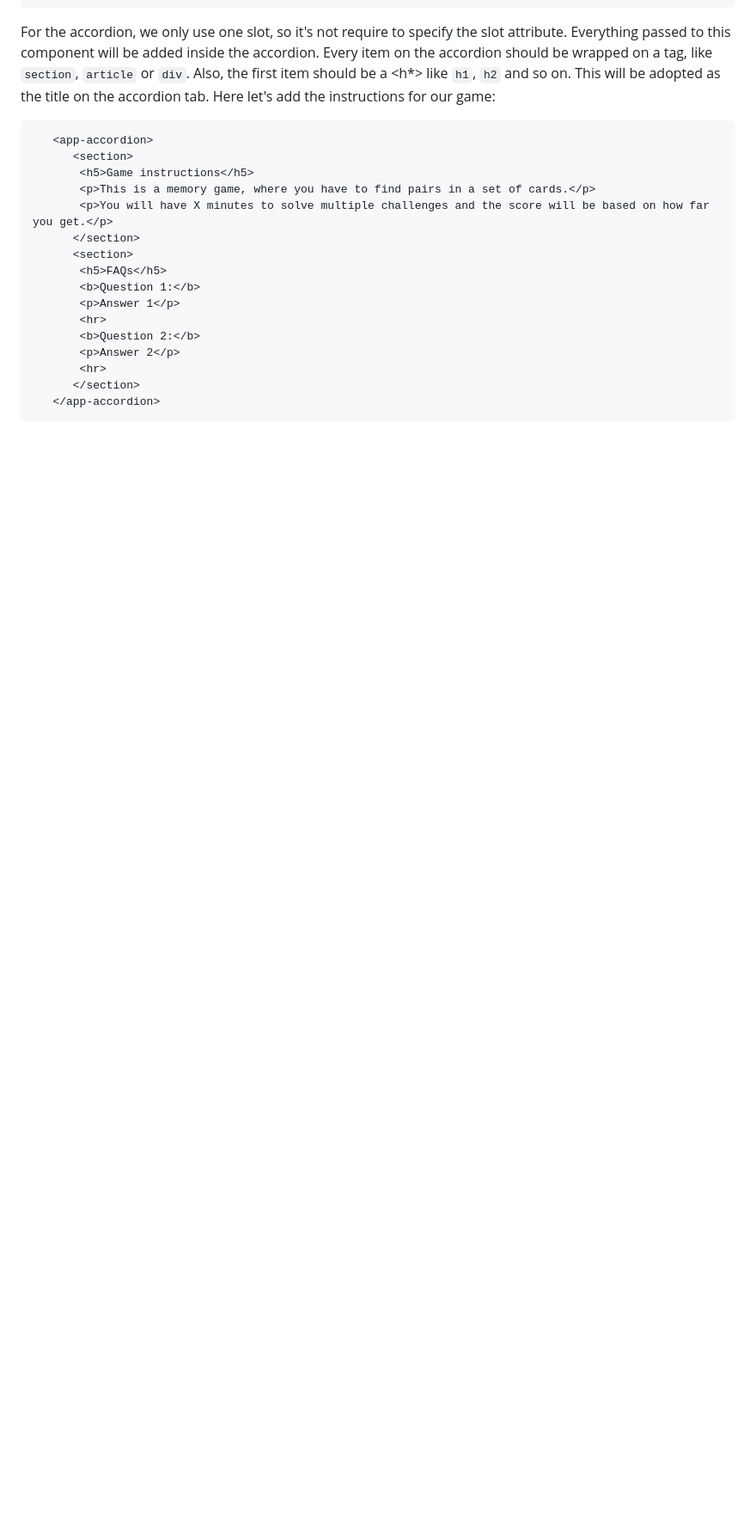
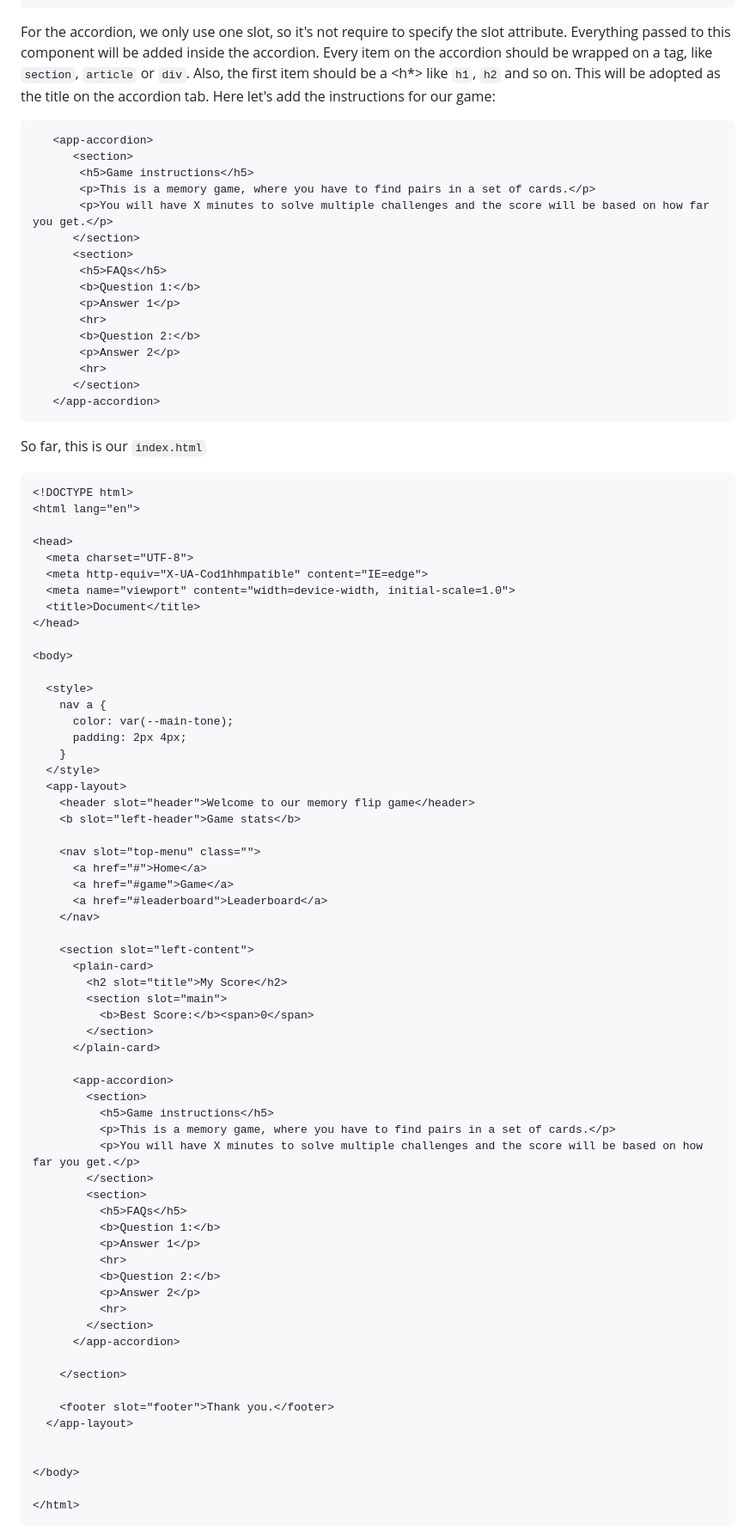
Before and after one commit to Moonzenith/dwck, a Markdown page: docs/step-by-step.md, the part around one of its changes. Shown at 86% size. Rendered like a GitHub page; blank space fills up the shorter version.

Commit message:
updates on chapter 2

````diff
--- a/docs/step-by-step.md
+++ b/docs/step-by-step.md
@@ -696,3 +696,69 @@ Here let's add the instructions for our game:
    </app-accordion>
 ```
 
+So far, this is our `index.html`
+```html
+<!DOCTYPE html>
+<html lang="en">
+
+<head>
+  <meta charset="UTF-8">
+  <meta http-equiv="X-UA-Cod1hhmpatible" content="IE=edge">
+  <meta name="viewport" content="width=device-width, initial-scale=1.0">
+  <title>Document</title>
+</head>
+
+<body>
+
+  <style>
+    nav a {
+      color: var(--main-tone);
+      padding: 2px 4px;
+    }
+  </style>
+  <app-layout>
+    <header slot="header">Welcome to our memory flip game</header>
+    <b slot="left-header">Game stats</b>
+
+    <nav slot="top-menu" class="">
+      <a href="#">Home</a>
+      <a href="#game">Game</a>
+      <a href="#leaderboard">Leaderboard</a>
+    </nav>
+
+    <section slot="left-content">
+      <plain-card>
+        <h2 slot="title">My Score</h2>
+        <section slot="main">
+          <b>Best Score:</b><span>0</span>
+        </section>
+      </plain-card>
+
+      <app-accordion>
+        <section>
+          <h5>Game instructions</h5>
+          <p>This is a memory game, where you have to find pairs in a set of cards.</p>
+          <p>You will have X minutes to solve multiple challenges and the score will be based on how far you get.</p>
+        </section>
+        <section>
+          <h5>FAQs</h5>
+          <b>Question 1:</b>
+          <p>Answer 1</p>
+          <hr>
+          <b>Question 2:</b>
+          <p>Answer 2</p>
+          <hr>
+        </section>
+      </app-accordion>
+
+    </section>
+
+    <footer slot="footer">Thank you.</footer>
+  </app-layout>
+
+
+</body>
+
+</html>
+```
+
````
Also changed, not shown: other parts of docs/step-by-step.md (+9 -2 lines), docs/assets/app-layout-1.png (added), docs/assets/app-layout-2.png (added), docs/assets/app-layout-game.png (added), docs/assets/app-layout-home.png (added).
